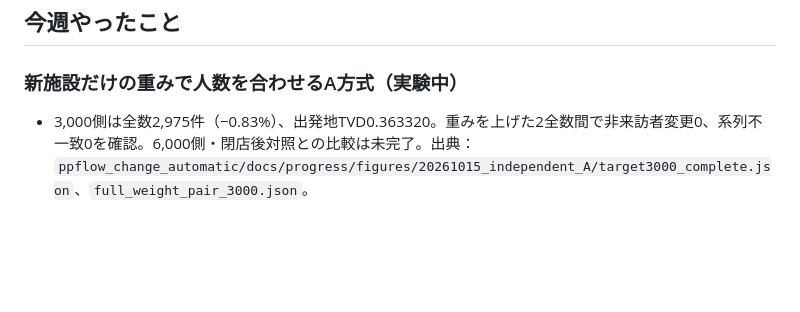
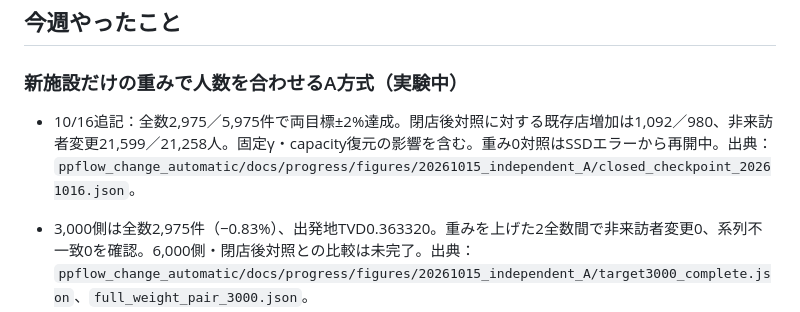
Before and after one commit to onokoro0822/ks, a Markdown page: weekly_reports/20261015.md, the part around the change. Drawn GitHub-style; blank space fills up the shorter version.

Commit message:
Record both target counts and pending zero-weight comparison

```diff
--- a/weekly_reports/20261015.md
+++ b/weekly_reports/20261015.md
@@ -8,6 +8,8 @@
 ## 今週やったこと
 
 ### 新施設だけの重みで人数を合わせるA方式（実験中）
+
+- 10/16追記：全数2,975／5,975件で両目標±2%達成。閉店後対照に対する既存店増加は1,092／980、非来訪者変更21,599／21,258人。固定γ・capacity復元の影響を含む。重み0対照はSSDエラーから再開中。出典：`ppflow_change_automatic/docs/progress/figures/20261015_independent_A/closed_checkpoint_20261016.json`。
 
 - 3,000側は全数2,975件（−0.83%）、出発地TVD0.363320。重みを上げた2全数間で非来訪者変更0、系列不一致0を確認。6,000側・閉店後対照との比較は未完了。出典：`ppflow_change_automatic/docs/progress/figures/20261015_independent_A/target3000_complete.json`、`full_weight_pair_3000.json`。
 
```
